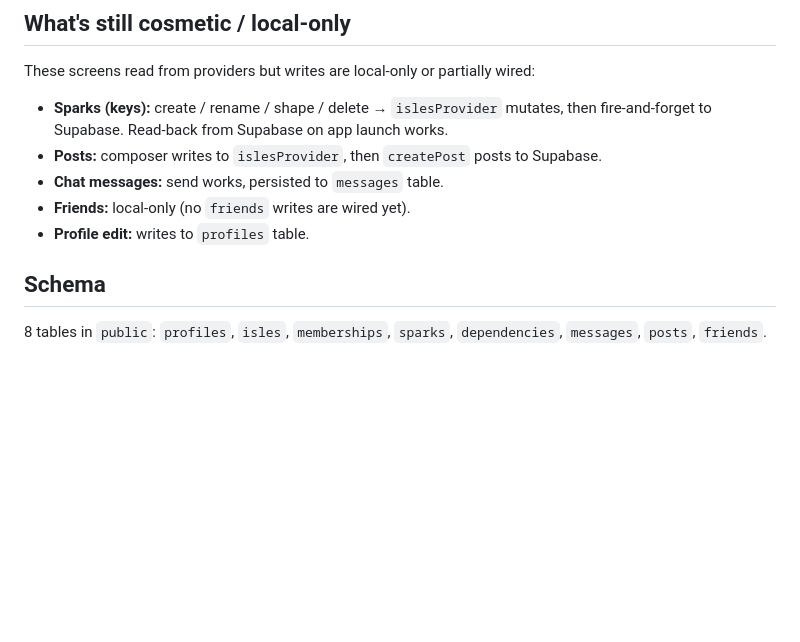
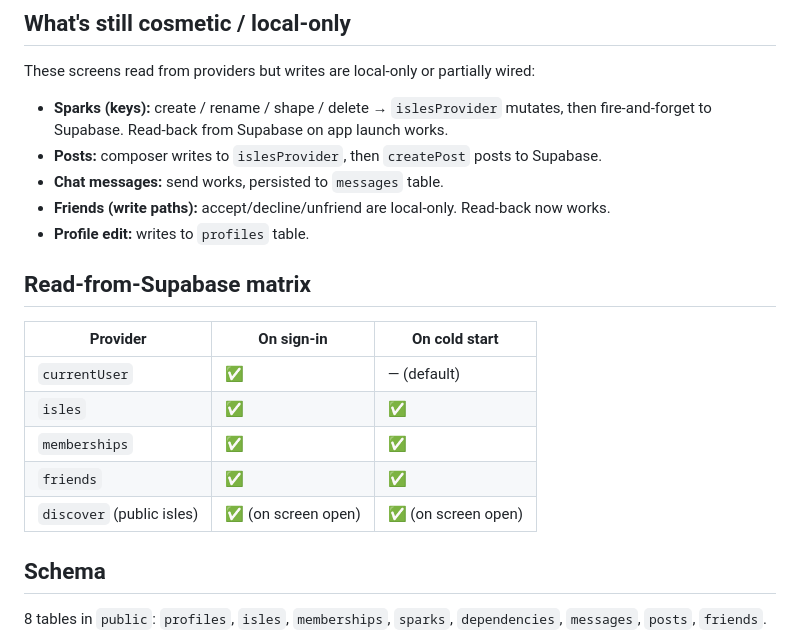
Before and after one commit to JDeez0/goal-isle, a Markdown page: SUPABASE_STATUS.md, the part around the change. Rendered like a GitHub page; blank space fills up the shorter version.

Commit message:
docs: update SUPABASE_STATUS with read-from-Supabase matrix

```diff
--- a/SUPABASE_STATUS.md
+++ b/SUPABASE_STATUS.md
@@ -24,8 +24,18 @@ These screens read from providers but writes are local-only or partially wired:
 - **Sparks (keys):** create / rename / shape / delete → `islesProvider` mutates, then fire-and-forget to Supabase. Read-back from Supabase on app launch works.
 - **Posts:** composer writes to `islesProvider`, then `createPost` posts to Supabase.
 - **Chat messages:** send works, persisted to `messages` table.
-- **Friends:** local-only (no `friends` writes are wired yet).
+- **Friends (write paths):** accept/decline/unfriend are local-only. Read-back now works.
 - **Profile edit:** writes to `profiles` table.
+
+## Read-from-Supabase matrix
+
+| Provider | On sign-in | On cold start |
+| --- | --- | --- |
+| `currentUser` | ✅ | — (default) |
+| `isles` | ✅ | ✅ |
+| `memberships` | ✅ | ✅ |
+| `friends` | ✅ | ✅ |
+| `discover` (public isles) | ✅ (on screen open) | ✅ (on screen open) |
 
 ## Schema
 
```
